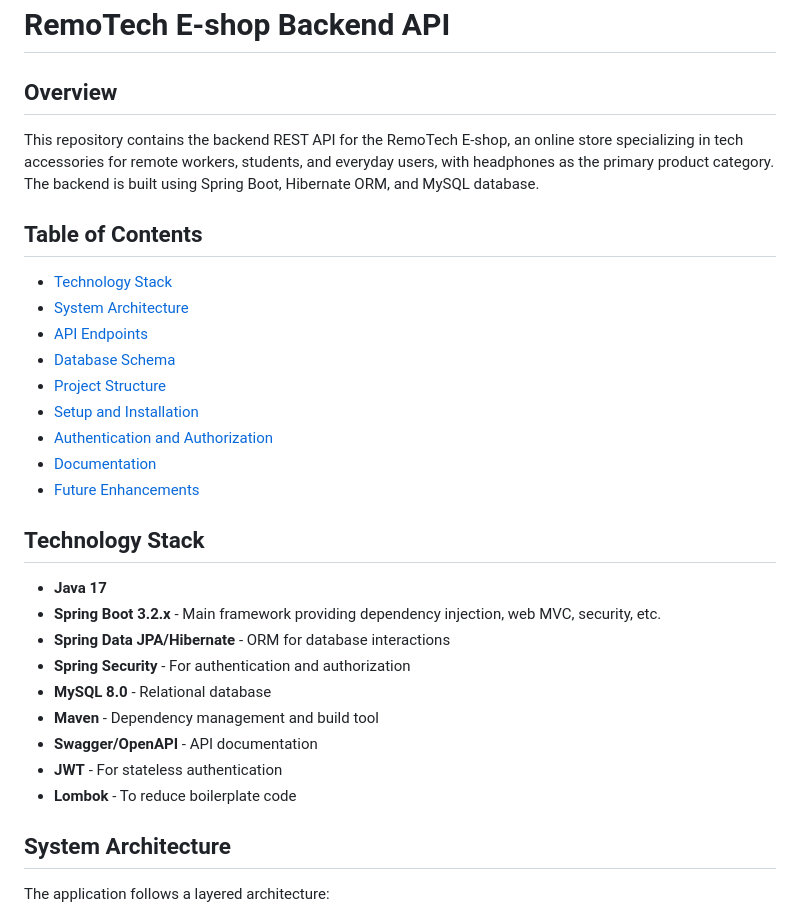
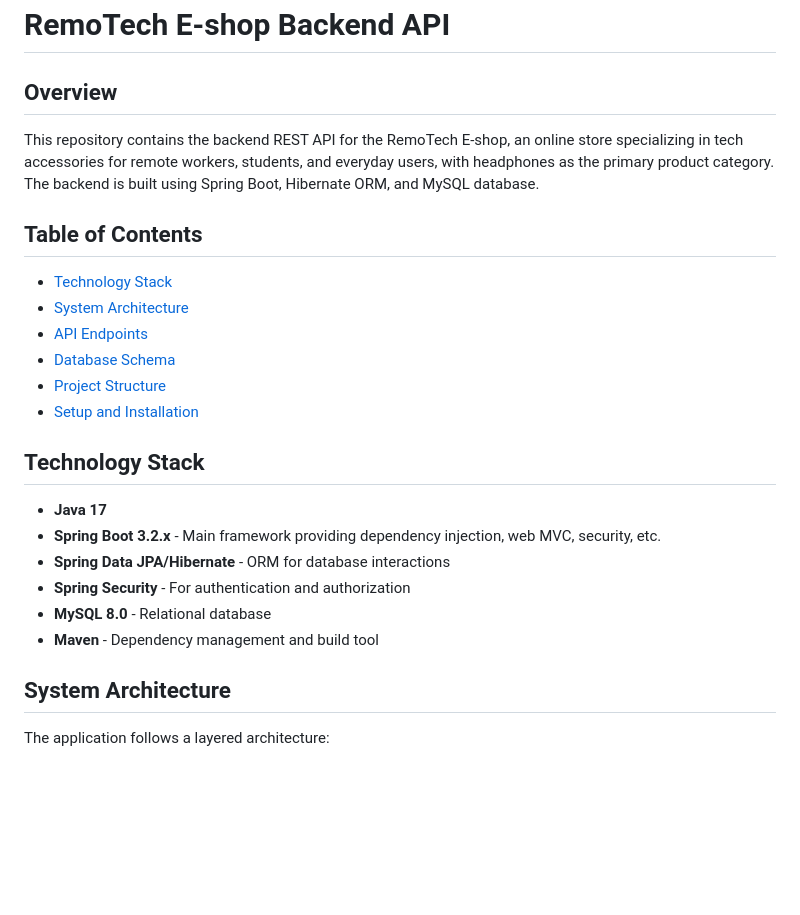
Before and after one commit to Sh1so/web_app_project, a Markdown page: README.md, the part around the change printed below. Rendered like a GitHub page; blank space fills up the shorter version.

```diff
--- a/README.md
+++ b/README.md
@@ -1,29 +1,26 @@
 # RemoTech E-shop Backend API
 
 ## Overview
+
 This repository contains the backend REST API for the RemoTech E-shop, an online store specializing in tech accessories for remote workers, students, and everyday users, with headphones as the primary product category. The backend is built using Spring Boot, Hibernate ORM, and MySQL database.
 
 ## Table of Contents
+
 - [Technology Stack](#technology-stack)
 - [System Architecture](#system-architecture)
 - [API Endpoints](#api-endpoints)
 - [Database Schema](#database-schema)
 - [Project Structure](#project-structure)
 - [Setup and Installation](#setup-and-installation)
-- [Authentication and Authorization](#authentication-and-authorization)
-- [Documentation](#documentation)
-- [Future Enhancements](#future-enhancements)
 
 ## Technology Stack
+
 - **Java 17**
 - **Spring Boot 3.2.x** - Main framework providing dependency injection, web MVC, security, etc.
 - **Spring Data JPA/Hibernate** - ORM for database interactions
 - **Spring Security** - For authentication and authorization
 - **MySQL 8.0** - Relational database
 - **Maven** - Dependency management and build tool
-- **Swagger/OpenAPI** - API documentation
-- **JWT** - For stateless authentication
-- **Lombok** - To reduce boilerplate code
 
 ## System Architecture
 
```
Also changed, not shown: other parts of README.md (+19 -26 lines).
